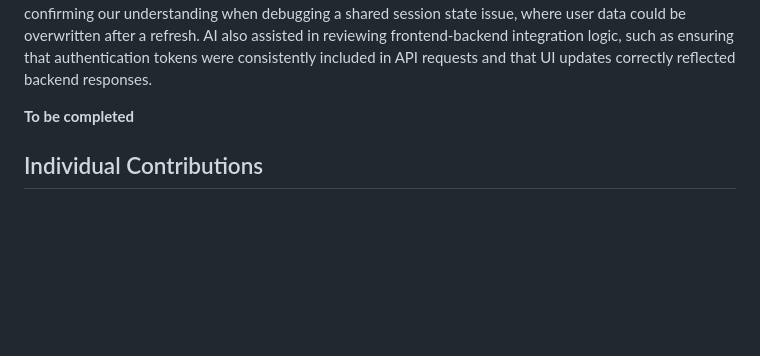
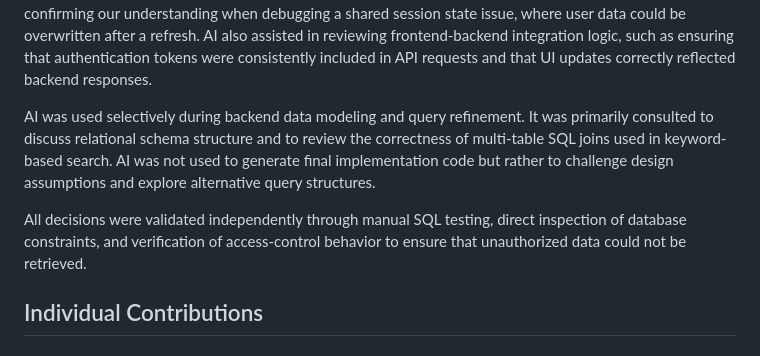
Before and after one commit to DavidDeruiyang/Collaborative_Calendar, a Markdown page: README.md, the part around the change. Rendered like a GitHub page; blank space fills up the shorter version.

```diff
--- a/README.md
+++ b/README.md
@@ -260,8 +260,9 @@ AI used as a limited support tool for backend feature development. It works to h
 
 AI was also used selectively during frontend development and debugging. Its main contributions were in helping reason about client-side state management, particularly in identifying potential issues with session handling using browser storage. For example, AI provided guidance on how sessionStorage behaves across page refreshes and highlighted common pitfalls related to stale or incorrectly shared state. This was useful in confirming our understanding when debugging a shared session state issue, where user data could be overwritten after a refresh. AI also assisted in reviewing frontend-backend integration logic, such as ensuring that authentication tokens were consistently included in API requests and that UI updates correctly reflected backend responses.
 
+AI was used selectively during backend data modeling and query refinement. It was primarily consulted to discuss relational schema structure and to review the correctness of multi-table SQL joins used in keyword-based search. AI was not used to generate final implementation code but rather to challenge design assumptions and explore alternative query structures.
 
-**To be completed**
+All decisions were validated independently through manual SQL testing, direct inspection of database constraints, and verification of access-control behavior to ensure that unauthorized data could not be retrieved.
 
 ## Individual Contributions
 
```
